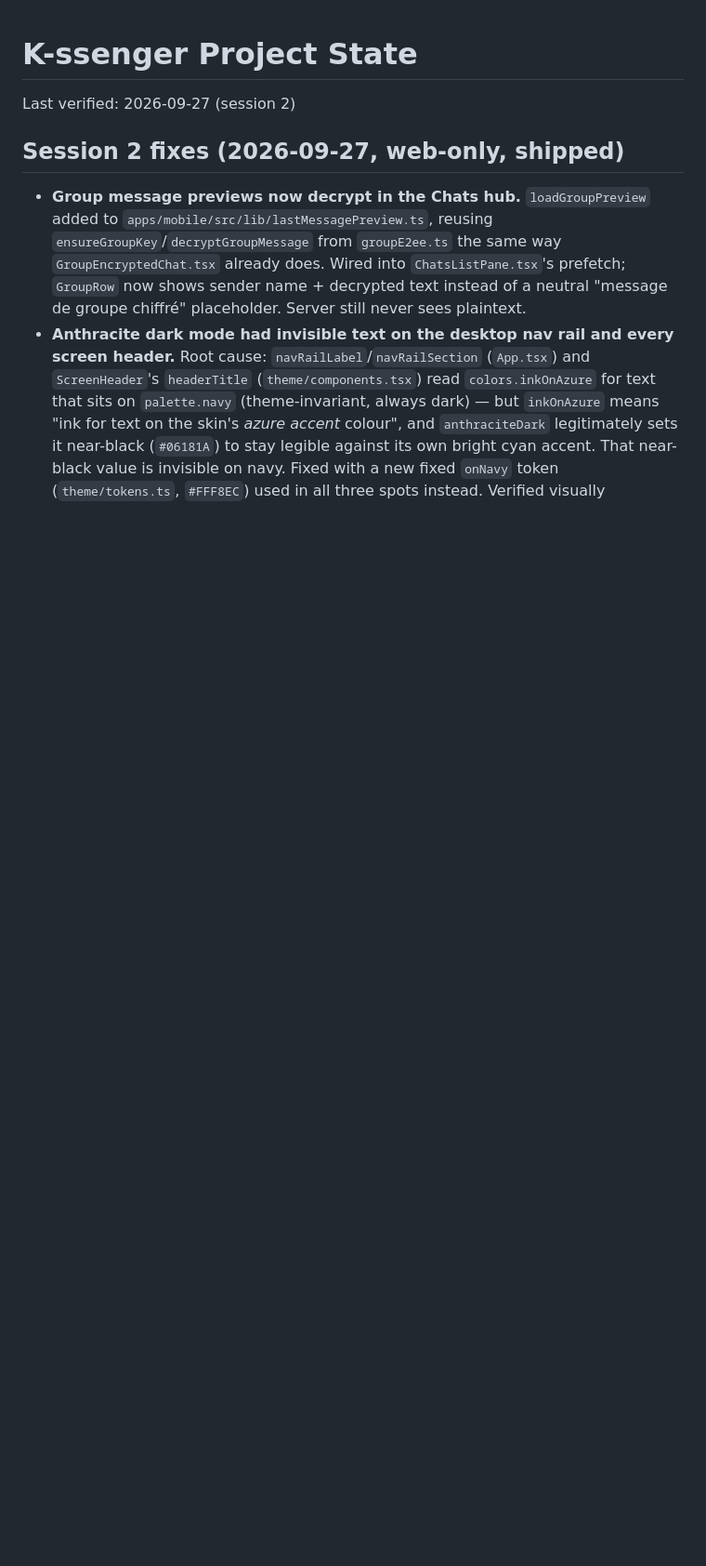
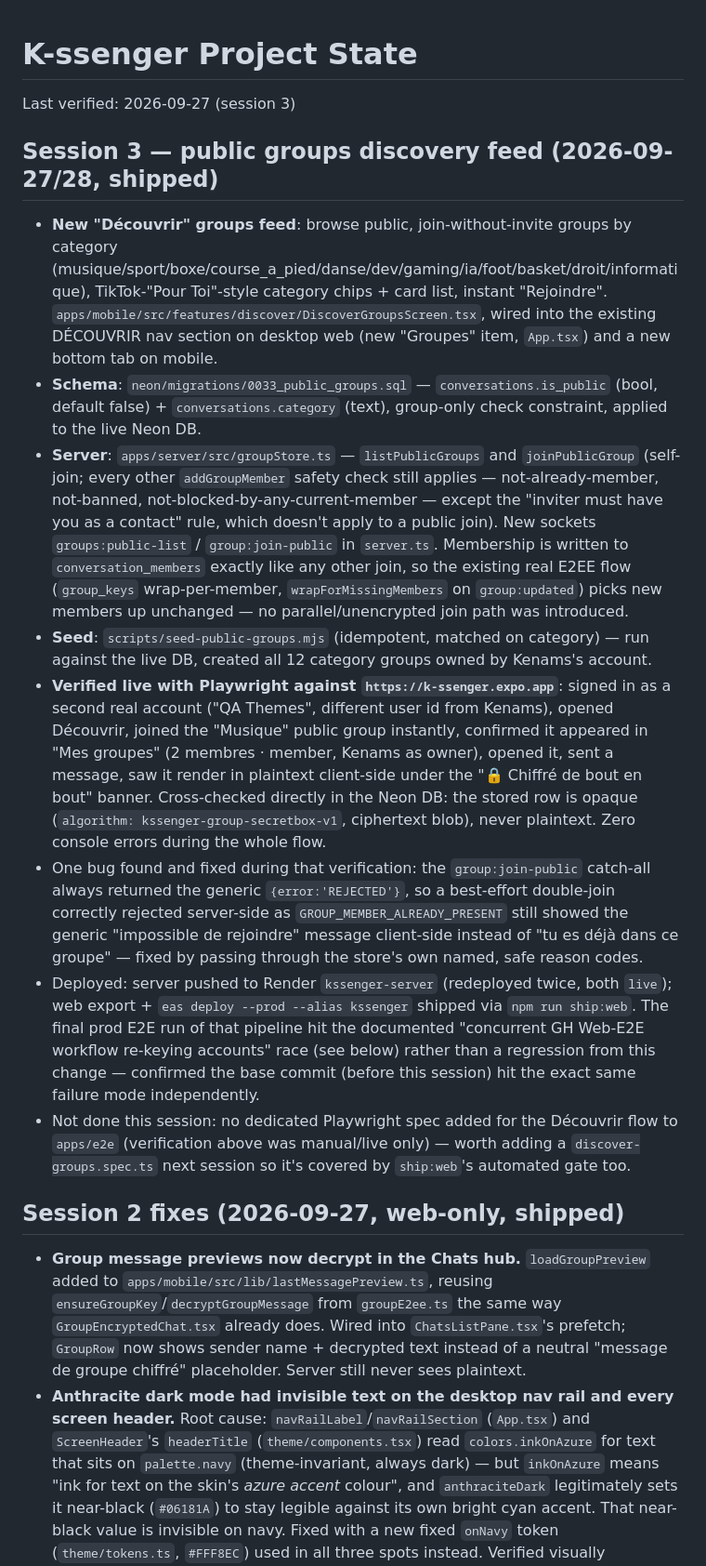
Before and after one commit to kenams/K-messenger2026, a Markdown page: docs/PROJECT_STATE.md, the part around the change. Shown at 93% size. Drawn GitHub-style; blank space fills up the shorter version.

Commit message:
docs: record session-3 public groups discovery feed in PROJECT_STATE
Co-Authored-By: Claude Sonnet 5 <noreply@anthropic.com>

```diff
--- a/docs/PROJECT_STATE.md
+++ b/docs/PROJECT_STATE.md
@@ -1,6 +1,54 @@
 # K-ssenger Project State
 
-Last verified: 2026-09-27 (session 2)
+Last verified: 2026-09-27 (session 3)
+
+## Session 3 — public groups discovery feed (2026-09-27/28, shipped)
+
+- **New "Découvrir" groups feed**: browse public, join-without-invite groups by
+  category (musique/sport/boxe/course_a_pied/danse/dev/gaming/ia/foot/basket/droit/informatique),
+  TikTok-"Pour Toi"-style category chips + card list, instant "Rejoindre".
+  `apps/mobile/src/features/discover/DiscoverGroupsScreen.tsx`, wired into the
+  existing DÉCOUVRIR nav section on desktop web (new "Groupes" item, `App.tsx`)
+  and a new bottom tab on mobile.
+- **Schema**: `neon/migrations/0033_public_groups.sql` — `conversations.is_public`
+  (bool, default false) + `conversations.category` (text), group-only check
+  constraint, applied to the live Neon DB.
+- **Server**: `apps/server/src/groupStore.ts` — `listPublicGroups` and
+  `joinPublicGroup` (self-join; every other `addGroupMember` safety check still
+  applies — not-already-member, not-banned, not-blocked-by-any-current-member —
+  except the "inviter must have you as a contact" rule, which doesn't apply to a
+  public join). New sockets `groups:public-list` / `group:join-public` in
+  `server.ts`. Membership is written to `conversation_members` exactly like any
+  other join, so the existing real E2EE flow (`group_keys` wrap-per-member,
+  `wrapForMissingMembers` on `group:updated`) picks new members up unchanged —
+  no parallel/unencrypted join path was introduced.
+- **Seed**: `scripts/seed-public-groups.mjs` (idempotent, matched on category) —
+  run against the live DB, created all 12 category groups owned by Kenams's
+  account.
+- **Verified live with Playwright against `https://k-ssenger.expo.app`**: signed
+  in as a second real account ("QA Themes", different user id from Kenams),
+  opened Découvrir, joined the "Musique" public group instantly, confirmed it
+  appeared in "Mes groupes" (2 membres · member, Kenams as owner), opened it,
+  sent a message, saw it render in plaintext client-side under the "🔒 Chiffré
+  de bout en bout" banner. Cross-checked directly in the Neon DB: the stored
+  row is opaque (`algorithm: kssenger-group-secretbox-v1`, ciphertext blob),
+  never plaintext. Zero console errors during the whole flow.
+- One bug found and fixed during that verification: the `group:join-public`
+  catch-all always returned the generic `{error:'REJECTED'}`, so a
+  best-effort double-join correctly rejected server-side as
+  `GROUP_MEMBER_ALREADY_PRESENT` still showed the generic "impossible de
+  rejoindre" message client-side instead of "tu es déjà dans ce groupe" — fixed
+  by passing through the store's own named, safe reason codes.
+- Deployed: server pushed to Render `kssenger-server` (redeployed twice, both
+  `live`); web export + `eas deploy --prod --alias kssenger` shipped via
+  `npm run ship:web`. The final prod E2E run of that pipeline hit the
+  documented "concurrent GH Web-E2E workflow re-keying accounts" race (see
+  below) rather than a regression from this change — confirmed the base
+  commit (before this session) hit the exact same failure mode independently.
+- Not done this session: no dedicated Playwright spec added for the Découvrir
+  flow to `apps/e2e` (verification above was manual/live only) — worth adding
+  a `discover-groups.spec.ts` next session so it's covered by `ship:web`'s
+  automated gate too.
 
 ## Session 2 fixes (2026-09-27, web-only, shipped)
 
```
